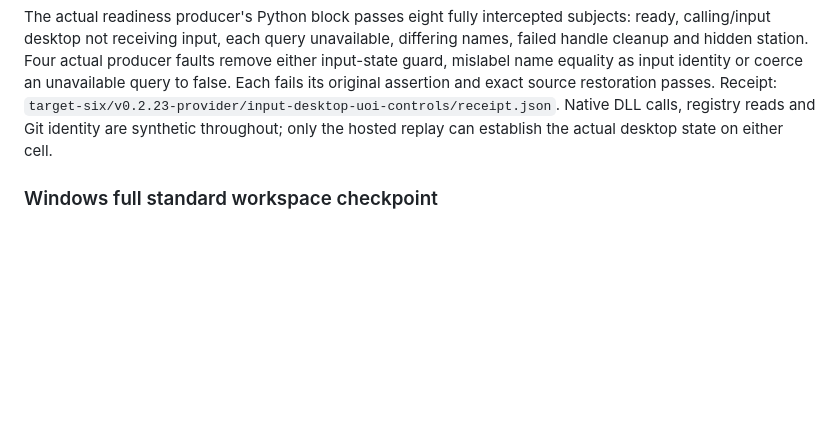
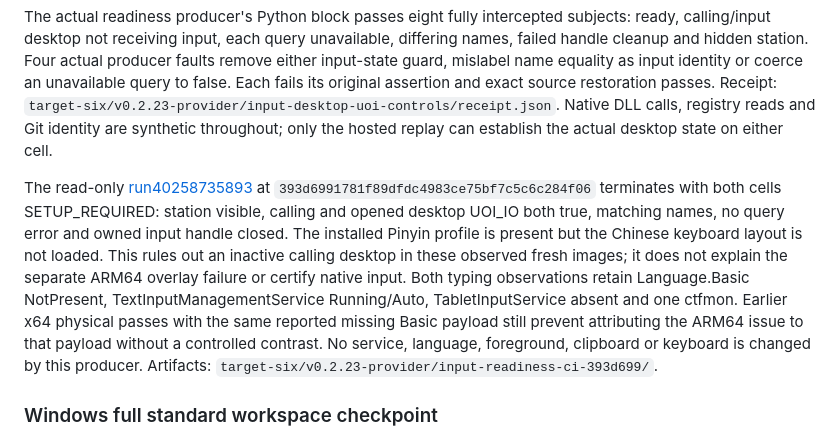
Before and after one commit to partnernetsoftware/minicon, a Markdown page: prd/PRD_02_32_dev_loop_crosscheck.md, the part around the change. Rendered like a GitHub page; blank space fills up the shorter version.

Commit message:
Record actual desktop readiness and preserve open native qualifications

```diff
--- a/prd/PRD_02_32_dev_loop_crosscheck.md
+++ b/prd/PRD_02_32_dev_loop_crosscheck.md
@@ -1798,6 +1798,20 @@ original assertion and exact source restoration passes. Receipt:
 Native DLL calls, registry reads and Git identity are synthetic throughout;
 only the hosted replay can establish the actual desktop state on either cell.
 
+The read-only [run40258735893](https://github.com/partnernetsoftware/minicon/actions/runs/40258735893)
+at `393d6991781f89dfdc4983ce75bf7c5c6c284f06` terminates with both cells
+SETUP_REQUIRED: station visible, calling and opened desktop UOI_IO both true,
+matching names, no query error and owned input handle closed. The installed
+Pinyin profile is present but the Chinese keyboard layout is not loaded. This
+rules out an inactive calling desktop in these observed fresh images; it does
+not explain the separate ARM64 overlay failure or certify native input. Both
+typing observations retain Language.Basic NotPresent, TextInputManagementService
+Running/Auto, TabletInputService absent and one ctfmon. Earlier x64 physical
+passes with the same reported missing Basic payload still prevent attributing
+the ARM64 issue to that payload without a controlled contrast. No service,
+language, foreground, clipboard or keyboard is changed by this producer.
+Artifacts: `target-six/v0.2.23-provider/input-readiness-ci-393d699/`.
+
 ### Windows full standard workspace checkpoint
 
 [Run40252299740](https://github.com/partnernetsoftware/minicon/actions/runs/40252299740)
```
